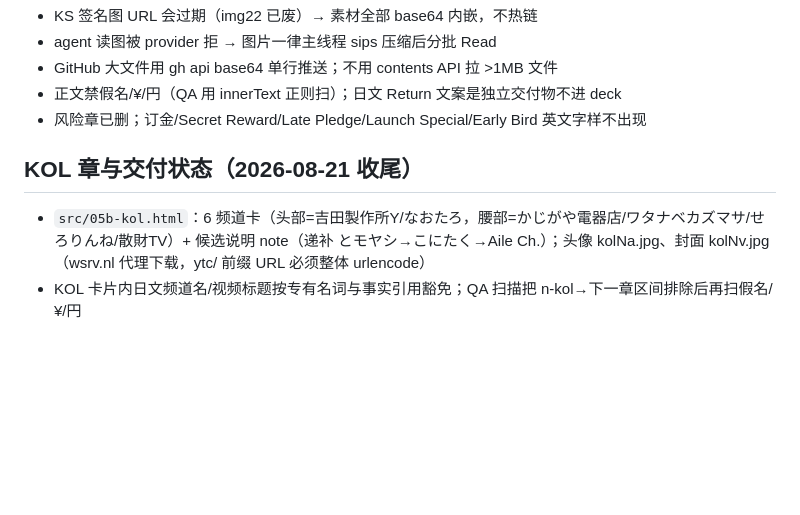
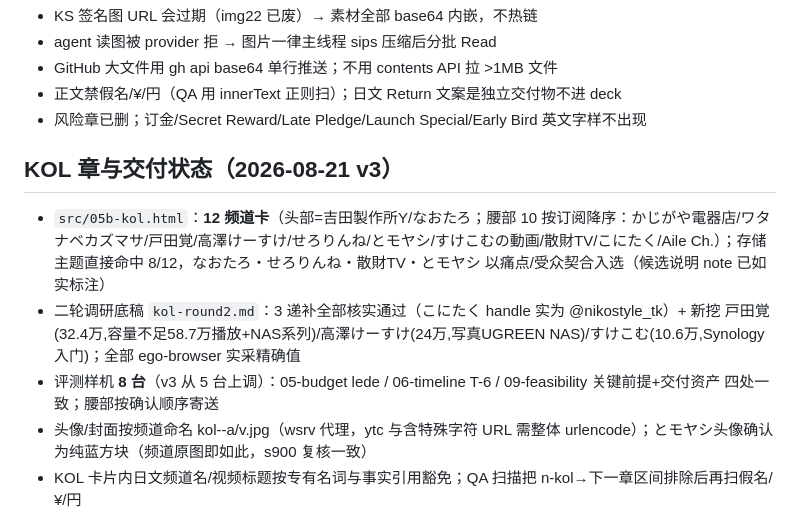
Before and after one commit to mo8903753-ctrl/fanx-jp-proposal, a Markdown page: NOTES.md, the part around one of its changes. GitHub-like rendering; blank space fills up the shorter version.

Commit message:
NOTES: v3 KOL 12 频道定案 + 二轮调研底稿

```diff
--- a/NOTES.md
+++ b/NOTES.md
@@ -59,6 +59,9 @@ BackerGuardian 信任分 51/100：KS 账号新、「World's First」被质疑（
 - 正文禁假名/¥/円（QA 用 innerText 正则扫）；日文 Return 文案是独立交付物不进 deck
 - 风险章已删；订金/Secret Reward/Late Pledge/Launch Special/Early Bird 英文字样不出现
 
-## KOL 章与交付状态（2026-08-21 收尾）
-- `src/05b-kol.html`：6 频道卡（头部=吉田製作所Y/なおたろ，腰部=かじがや電器店/ワタナベカズマサ/せろりんね/散財TV）+ 候选说明 note（递补 とモヤシ→こにたく→Aile Ch.）；头像 kolNa.jpg、封面 kolNv.jpg（wsrv.nl 代理下载，ytc/ 前缀 URL 必须整体 urlencode）
+## KOL 章与交付状态（2026-08-21 v3）
+- `src/05b-kol.html`：**12 频道卡**（头部=吉田製作所Y/なおたろ；腰部 10 按订阅降序：かじがや電器店/ワタナベカズマサ/戸田覚/高澤けーすけ/せろりんね/とモヤシ/すけこむの動画/散財TV/こにたく/Aile Ch.）；存储主题直接命中 8/12，なおたろ・せろりんね・散財TV・とモヤシ 以痛点/受众契合入选（候选说明 note 已如实标注）
+- 二轮调研底稿 `kol-round2.md`：3 递补全部核实通过（こにたく handle 实为 @nikostyle_tk）+ 新挖 戸田覚(32.4万,容量不足58.7万播放+NAS系列)/高澤けーすけ(24万,写真UGREEN NAS)/すけこむ(10.6万,Synology入门)；全部 ego-browser 实采精确值
+- 评测样机 **8 台**（v3 从 5 台上调）：05-budget lede / 06-timeline T-6 / 09-feasibility 关键前提+交付资产 四处一致；腰部按确认顺序寄送
+- 头像/封面按频道命名 kol-<name>-a/v.jpg（wsrv 代理，ytc 与含特殊字符 URL 需整体 urlencode）；とモヤシ头像确认为纯蓝方块（频道原图即如此，s900 复核一致）
 - KOL 卡片内日文频道名/视频标题按专有名词与事实引用豁免；QA 扫描把 n-kol→下一章区间排除后再扫假名/¥/円
```
Also changed, not shown: other parts of NOTES.md (+4 -4 lines).
